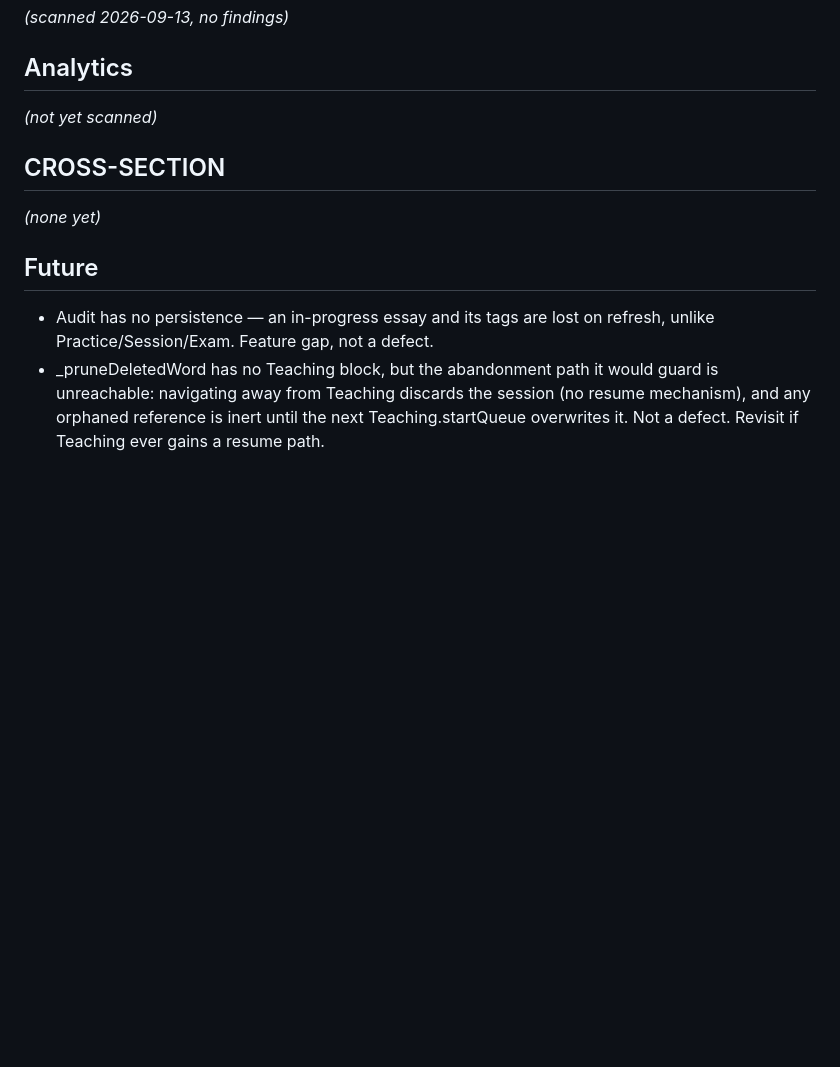
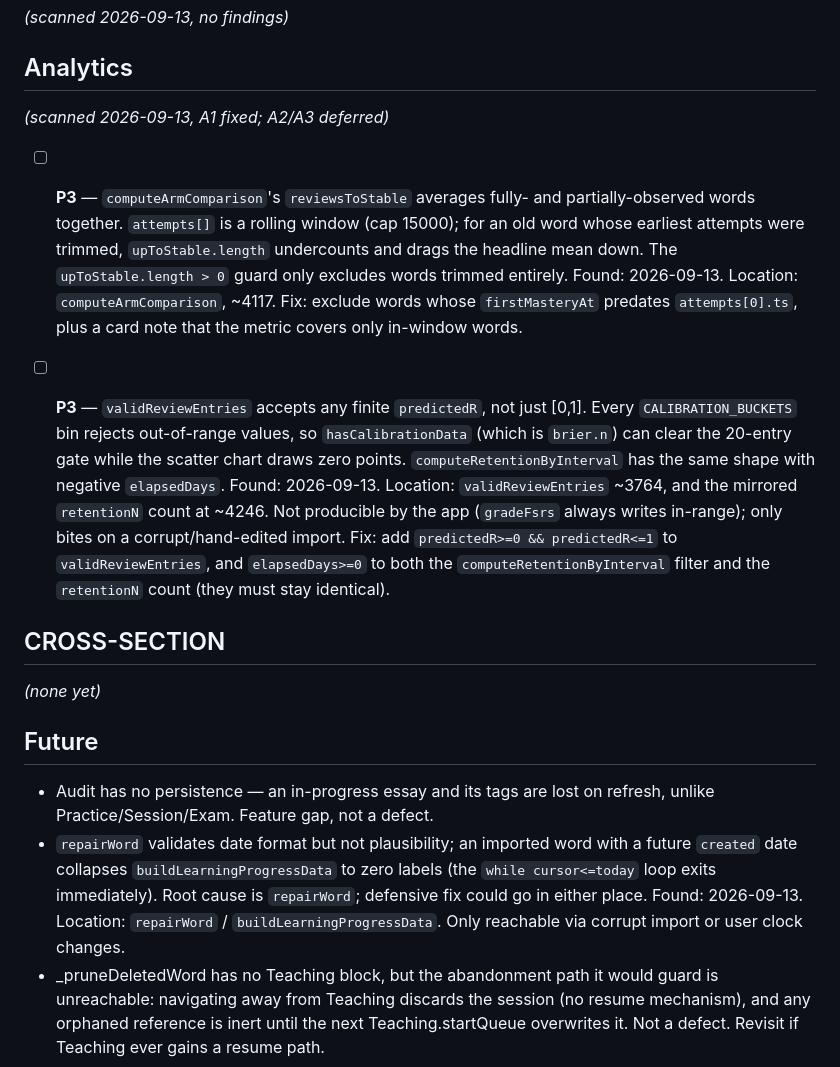
Before and after one commit to Da-boss-is-here/Lexforge, a Markdown page: KNOWN_ISSUES.md, the part around the change. Rendered like a GitHub page; blank space fills up the shorter version.

Commit message:
docs: mark Analytics scanned
Analytics section scanned 2026-09-13. A1 (achievement cards ignoring
persisted unlockedAt) fixed in the prior commit. Two P3s deferred:
computeArmComparison's reviewsToStable undercounting for words whose
earliest attempts were trimmed off the attempts[] window, and
validReviewEntries/computeRetentionByInterval accepting out-of-range
predictedR/elapsedDays values that every bucket then silently rejects.
Also adds a Future note: repairWord validates date format but not
plausibility, so a future-dated word.created collapses
buildLearningProgressData's chart window to zero labels.

```diff
--- a/KNOWN_ISSUES.md
+++ b/KNOWN_ISSUES.md
@@ -102,7 +102,31 @@ _(scanned 2026-09-13, E1/E2/A1/A2 fixed)_
 _(scanned 2026-09-13, no findings)_
 
 ## Analytics
-_(not yet scanned)_
+_(scanned 2026-09-13, A1 fixed; A2/A3 deferred)_
+
+- [ ] **P3** — `computeArmComparison`'s `reviewsToStable` averages fully-
+      and partially-observed words together. `attempts[]` is a rolling
+      window (cap 15000); for an old word whose earliest attempts were
+      trimmed, `upToStable.length` undercounts and drags the headline
+      mean down. The `upToStable.length > 0` guard only excludes words
+      trimmed entirely.
+      Found: 2026-09-13. Location: `computeArmComparison`, ~4117.
+      Fix: exclude words whose `firstMasteryAt` predates `attempts[0].ts`,
+      plus a card note that the metric covers only in-window words.
+
+- [ ] **P3** — `validReviewEntries` accepts any finite `predictedR`, not
+      just [0,1]. Every `CALIBRATION_BUCKETS` bin rejects out-of-range
+      values, so `hasCalibrationData` (which is `brier.n`) can clear the
+      20-entry gate while the scatter chart draws zero points.
+      `computeRetentionByInterval` has the same shape with negative
+      `elapsedDays`.
+      Found: 2026-09-13. Location: `validReviewEntries` ~3764, and the
+      mirrored `retentionN` count at ~4246.
+      Not producible by the app (`gradeFsrs` always writes in-range);
+      only bites on a corrupt/hand-edited import.
+      Fix: add `predictedR>=0 && predictedR<=1` to `validReviewEntries`,
+      and `elapsedDays>=0` to both the `computeRetentionByInterval` filter
+      and the `retentionN` count (they must stay identical).
 
 ## CROSS-SECTION
 _(none yet)_
@@ -111,6 +135,12 @@ _(none yet)_
 - Audit has no persistence — an in-progress essay and its tags are
   lost on refresh, unlike Practice/Session/Exam. Feature gap, not a
   defect.
+- `repairWord` validates date format but not plausibility; an imported
+  word with a future `created` date collapses `buildLearningProgressData`
+  to zero labels (the `while cursor<=today` loop exits immediately).
+  Root cause is `repairWord`; defensive fix could go in either place.
+  Found: 2026-09-13. Location: `repairWord` / `buildLearningProgressData`.
+  Only reachable via corrupt import or user clock changes.
 - _pruneDeletedWord has no Teaching block, but the abandonment path
   it would guard is unreachable: navigating away from Teaching
   discards the session (no resume mechanism), and any orphaned
```
